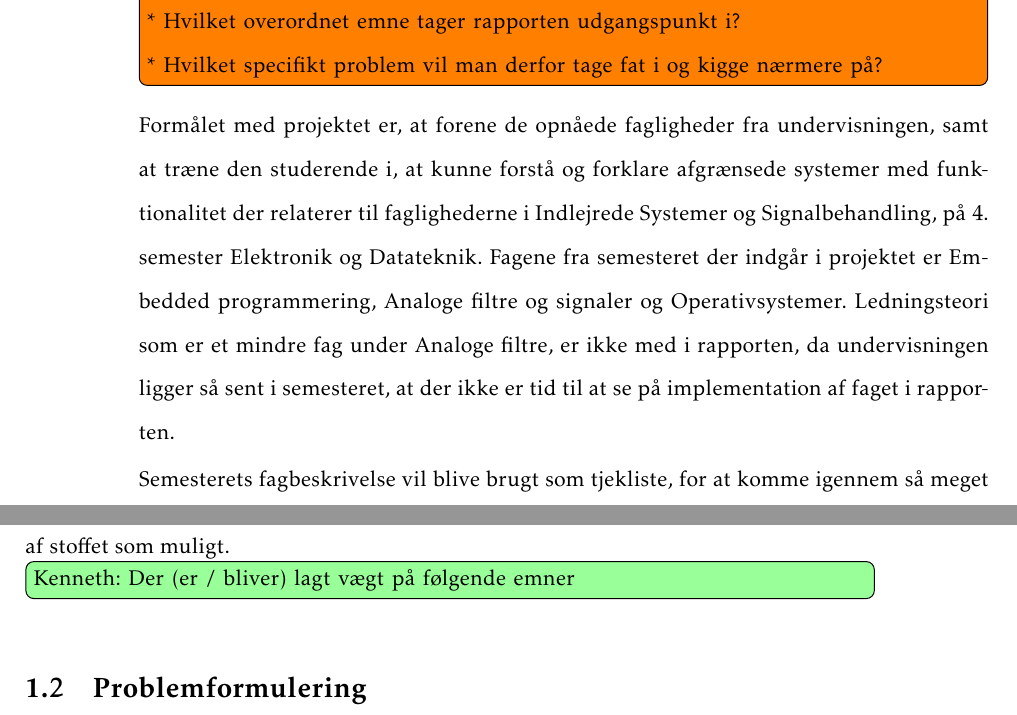
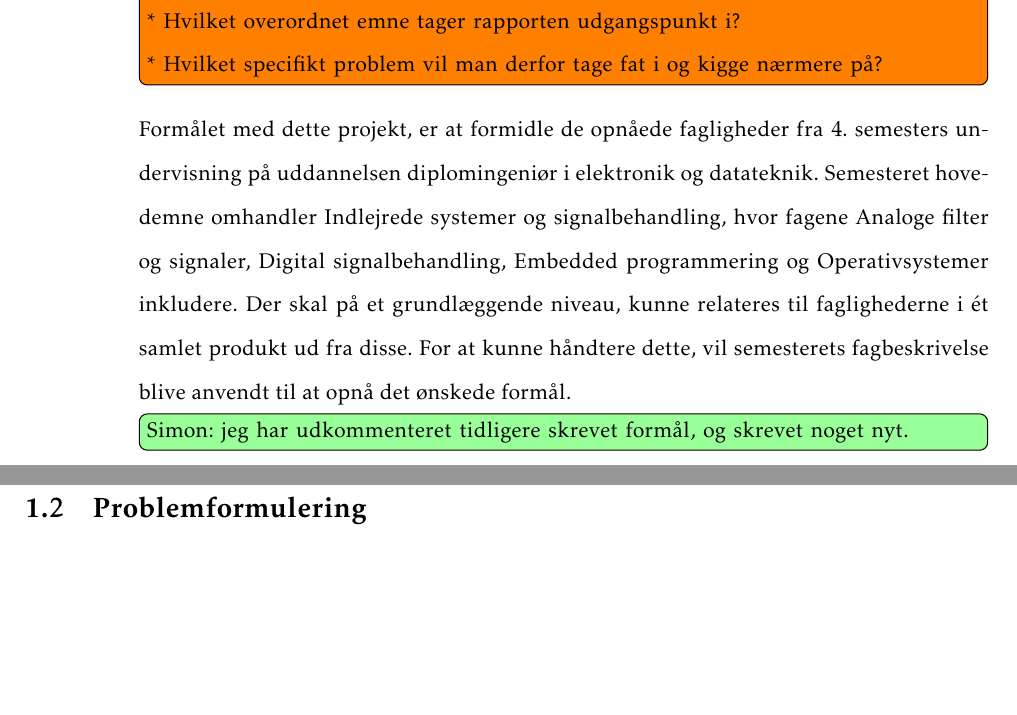
Before and after one commit to fraannk/sdu-gruppe3-2017, a LaTeX book (rapport.tex, which reads section/indledning.tex): two parts of pages 11 and 12 of 49, joined at a grey line, cut so that both start at the same text, the shorter picture padded with empty space. Compiled offline with pdfLaTeX.

Commit message:
Omskrevet Formål

```diff
--- a/section/indledning.tex
+++ b/section/indledning.tex
@@ -9,11 +9,13 @@ I denne rapport vil læseren blive guidet gennem processen bag ved udvikling af
 	\\
 	* Hvilket overordnet emne tager rapporten udgangspunkt i? \\
 	* Hvilket specifikt problem vil man derfor tage fat i og kigge nærmere på? }
+%
+%Formålet med projektet er, at forene de opnåede fagligheder fra undervisningen, samt at træne den studerende i, at kunne forstå og forklare afgrænsede systemer med funktionalitet der relaterer til faglighederne i Indlejrede Systemer og Signalbehandling, på 4. semester Elektronik og Datateknik. Fagene fra semesteret der indgår i projektet er Embedded programmering, Analoge filtre og signaler og Operativsystemer. Ledningsteori som er et mindre fag under Analoge filtre, er ikke med i rapporten, da undervisningen ligger så sent i semesteret, at der ikke er tid til at se på implementation af faget i rapporten.
+%
+%Semesterets fagbeskrivelse vil blive brugt som tjekliste, for at komme igennem så meget af stoffet som muligt.
+Formålet med dette projekt, er at formidle de opnåede fagligheder fra 4. semesters undervisning på uddannelsen diplomingeniør i elektronik og datateknik. Semesteret hovedemne omhandler Indlejrede systemer og signalbehandling, hvor fagene Analoge filter og signaler, Digital signalbehandling, Embedded programmering og Operativsystemer inkludere. Der skal på et grundlæggende niveau, kunne relateres til faglighederne i ét samlet produkt ud fra disse. For at kunne håndtere dette, vil semesterets fagbeskrivelse blive anvendt til at opnå det ønskede formål.
+\husk{Simon}{jeg har udkommenteret tidligere skrevet formål, og skrevet noget nyt.}
 
-Formålet med projektet er, at forene de opnåede fagligheder fra undervisningen, samt at træne den studerende i, at kunne forstå og forklare afgrænsede systemer med funktionalitet der relaterer til faglighederne i Indlejrede Systemer og Signalbehandling, på 4. semester Elektronik og Datateknik. Fagene fra semesteret der indgår i projektet er Embedded programmering, Analoge filtre og signaler og Operativsystemer. Ledningsteori som er et mindre fag under Analoge filtre, er ikke med i rapporten, da undervisningen ligger så sent i semesteret, at der ikke er tid til at se på implementation af faget i rapporten.
-
-Semesterets fagbeskrivelse vil blive brugt som tjekliste, for at komme igennem så meget af stoffet som muligt.
-\husk{Kenneth}{Der (er / bliver) lagt vægt på følgende emner}
 
 \section{Problemformulering}
 \note{Generel fortælling om hvordan man kan finde frem til en projekt der kan blive dækket af de fagligheder de skal omhandle}
```
